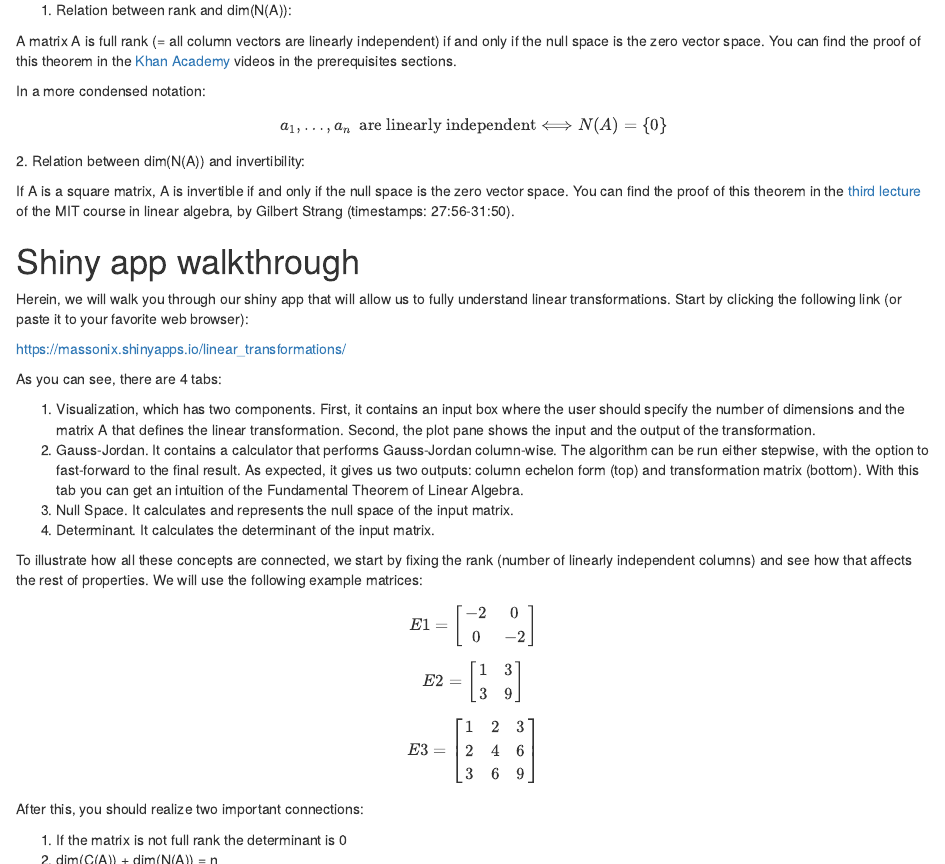
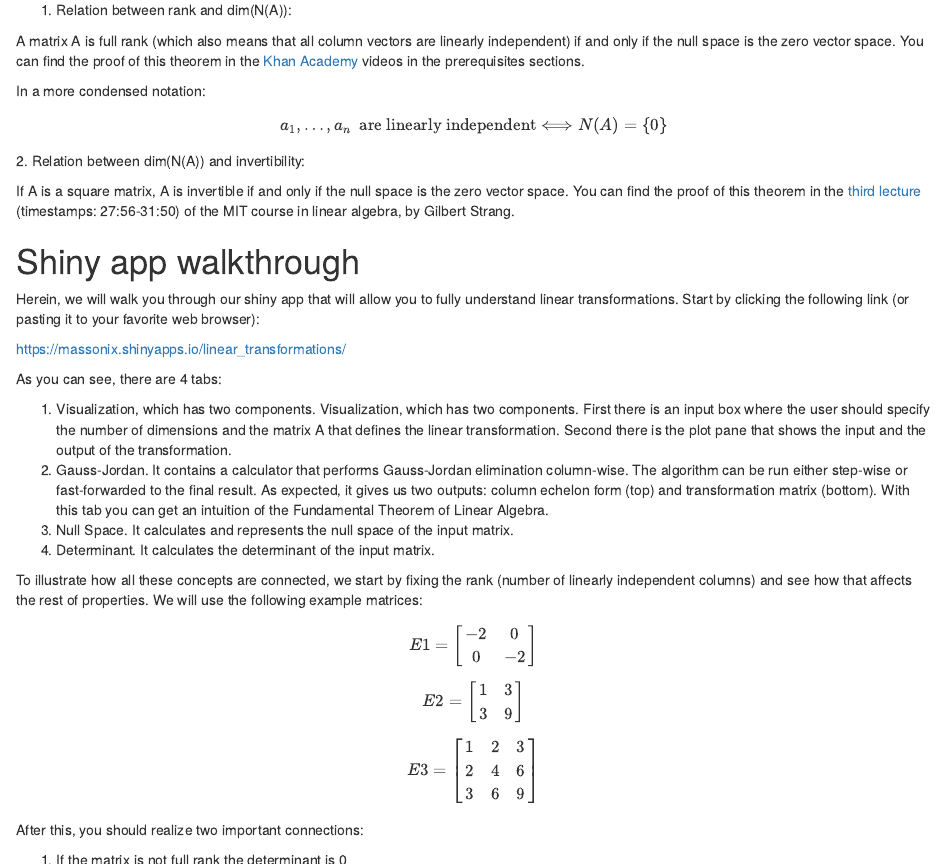
Before and after one commit to massonix/math_teaching, an R Markdown document (notebooks/1-linear_transformations.Rmd): the page in a window 1100 px wide, from 1380 px down, and a second part further down, joined at a grey line. Rendered offline with R 4.5, knitr and Pandoc, with nearby package versions; drawn as R Markdown's standard HTML page in place of the format the file asks for; some code elsewhere in the file could not run offline.

Commit message:
applied H changes

```diff
--- a/notebooks/1-linear_transformations.Rmd
+++ b/notebooks/1-linear_transformations.Rmd
@@ -109,7 +109,7 @@ There are two of these relations that are useful to understand algebraically:
 
 1. Relation between rank and dim(N(A)):
 
-A matrix A is full rank (= all column vectors are linearly independent) if and only if the null space is the zero vector space. You can find the proof of this theorem in the [Khan Academy](https://en.khanacademy.org/) videos in the prerequisites sections.
+A matrix A is full rank (which also means that all column vectors are linearly independent) if and only if the null space is the zero vector space. You can find the proof of this theorem in the [Khan Academy](https://en.khanacademy.org/) videos in the prerequisites sections.
 
 In a more condensed notation:
 $$
@@ -117,19 +117,21 @@ a_1, \ldots, a_n \hspace{0.2cm} \textrm{are linearly independent} \Longleftright
 $$
 2. Relation between dim(N(A)) and invertibility:
 
-If A is a square matrix, A is invertible if and only if the null space is the zero vector space. You can find the proof of this theorem in the [third lecture](https://www.youtube.com/watch?v=FX4C-JpTFgY) of the MIT course in linear algebra, by Gilbert Strang (timestamps: 27:56-31:50).
+If A is a square matrix, A is invertible if and only if the null space is the zero vector space. You can find the proof of this theorem in the [third lecture](https://www.youtube.com/watch?v=FX4C-JpTFgY) (timestamps: 27:56-31:50) of the MIT course in linear algebra, by Gilbert Strang.
 
 
 # Shiny app walkthrough
 
-Herein, we will walk you through our shiny app that will allow us to fully understand linear transformations. Start by clicking the following link (or paste it to your favorite web browser):
+Herein, we will walk you through our shiny app that will allow you to fully understand linear transformations. Start by clicking the following link (or pasting it to your favorite web browser):
 
 [https://massonix.shinyapps.io/linear_transformations/](https://massonix.shinyapps.io/linear_transformations/)
 
 As you can see, there are 4 tabs:
 
-1. Visualization, which has two components. First, it contains an input box where the user should specify the number of dimensions and the matrix A that defines the linear transformation. Second, the plot pane shows the input and the output of the transformation.
-2. Gauss-Jordan. It contains a calculator that performs Gauss-Jordan column-wise. The algorithm can be run either stepwise, with the option to fast-forward to the final result. As expected, it gives us two outputs: column echelon form (top) and transformation matrix (bottom). With this tab you can get an intuition of the Fundamental Theorem of Linear Algebra.
+1. Visualization, which has two components. Visualization, which has two components. First there is an input box where the user should
+specify the number of dimensions and the matrix A that defines the linear transformation. Second there is
+the plot pane that shows the input and the output of the transformation.
+2. Gauss-Jordan. It contains a calculator that performs Gauss-Jordan elimination column-wise. The algorithm can be run either step-wise or fast-forwarded to the final result. As expected, it gives us two outputs: column echelon form (top) and transformation matrix (bottom). With this tab you can get an intuition of the Fundamental Theorem of Linear Algebra.
 3. Null Space. It calculates and represents the null space of the input matrix.
 4. Determinant. It calculates the determinant of the input matrix.
 
@@ -164,7 +166,7 @@ After this, you should realize two important connections:
 
 ## Basic transformations
 
-**Exercise: find the matrix that describes the following transformations of 2d space:**
+**Exercise: find the matrix that describes the following transformations of 2D space:**
 
 1. expands all lengths by a factor of 2 in all axes;
 2. shrinks all lengths by a factor of 1/3;
@@ -172,7 +174,7 @@ After this, you should realize two important connections:
 4. reflects all vectors about the y-axis.
 5. projects all vectors onto the x-axis.
 
-**Exercise: find the matrix that describes the following transformations of 3d space:**
+**Exercise: find the matrix that describes the following transformations of 3D space:**
 
 1. expands all lengths by a factor of 2 in all axes;
 2. shrinks all lengths by a factor of 1/2;
```
Also changed, not shown: notebooks/1-linear_transformations.Rmd (17 more changed lines).
